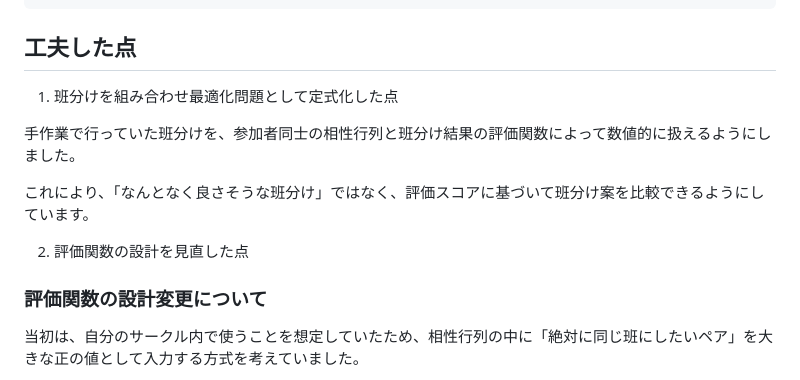
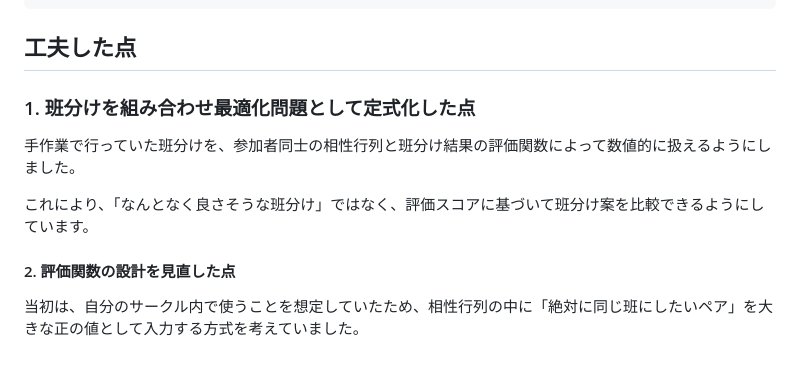
Before and after one commit to matsumotodaiki1002/grouping-GA-app, a Markdown page: README.md, the part around one of its changes. GitHub-like rendering.

````diff
--- a/README.md
+++ b/README.md
@@ -116,15 +116,13 @@ http://127.0.0.1:5000/
 ```
 
 ## 工夫した点
-1. 班分けを組み合わせ最適化問題として定式化した点
+### 1. 班分けを組み合わせ最適化問題として定式化した点
 
 手作業で行っていた班分けを、参加者同士の相性行列と班分け結果の評価関数によって数値的に扱えるようにしました。
 
 これにより、「なんとなく良さそうな班分け」ではなく、評価スコアに基づいて班分け案を比較できるようにしています。
 
-2. 評価関数の設計を見直した点
-
-### 評価関数の設計変更について
+#### 2. 評価関数の設計を見直した点
 
 当初は、自分のサークル内で使うことを想定していたため、相性行列の中に「絶対に同じ班にしたいペア」を大きな正の値として入力する方式を考えていました。
 
````
Also changed, not shown: other parts of README.md (+1 -1 lines).
